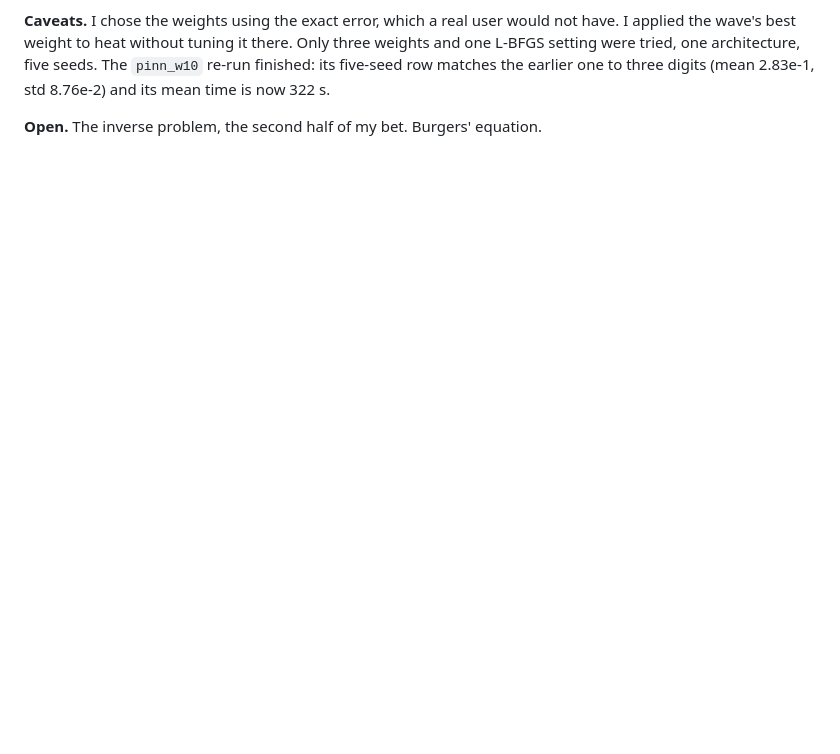
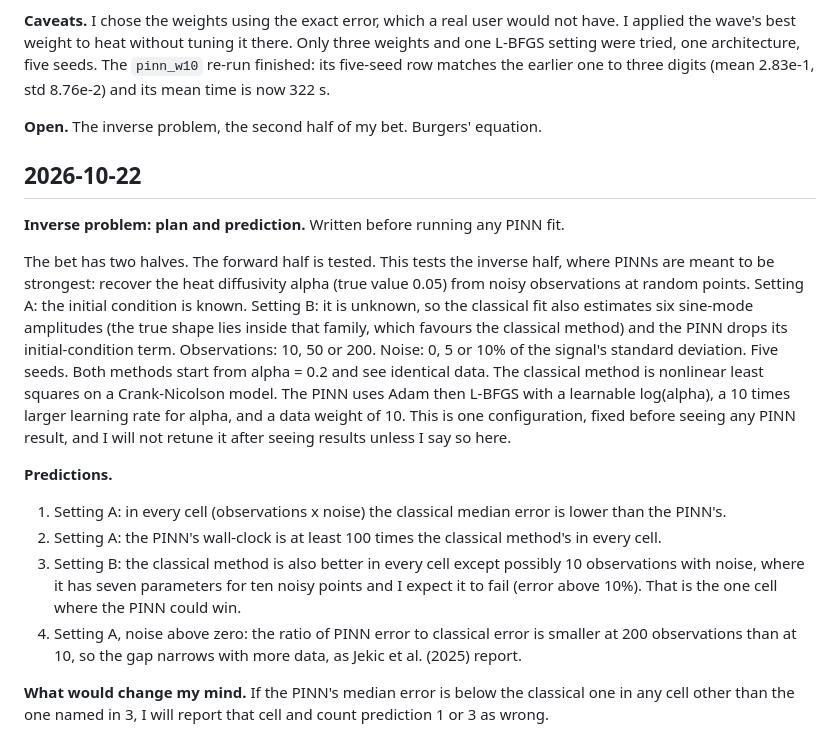
Before and after one commit to ridoy1211/pinn-audit, a Markdown page: docs/LOG.md, the part around the change. Rendered like a GitHub page; blank space fills up the shorter version.

Commit message:
Write down the inverse-problem prediction before running the PINN

```diff
--- a/docs/LOG.md
+++ b/docs/LOG.md
@@ -245,3 +245,17 @@ Per seed for `pinn_w100_lbfgs`: 1.2e-3, 1.6e-3, 7.9e-4, 1.4e-3, 8.7e-4.
 **Caveats.** I chose the weights using the exact error, which a real user would not have. I applied the wave's best weight to heat without tuning it there. Only three weights and one L-BFGS setting were tried, one architecture, five seeds. The `pinn_w10` re-run finished: its five-seed row matches the earlier one to three digits (mean 2.83e-1, std 8.76e-2) and its mean time is now 322 s.
 
 **Open.** The inverse problem, the second half of my bet. Burgers' equation.
+
+## 2026-10-22
+
+**Inverse problem: plan and prediction.** Written before running any PINN fit.
+
+The bet has two halves. The forward half is tested. This tests the inverse half, where PINNs are meant to be strongest: recover the heat diffusivity alpha (true value 0.05) from noisy observations at random points. Setting A: the initial condition is known. Setting B: it is unknown, so the classical fit also estimates six sine-mode amplitudes (the true shape lies inside that family, which favours the classical method) and the PINN drops its initial-condition term. Observations: 10, 50 or 200. Noise: 0, 5 or 10% of the signal's standard deviation. Five seeds. Both methods start from alpha = 0.2 and see identical data. The classical method is nonlinear least squares on a Crank-Nicolson model. The PINN uses Adam then L-BFGS with a learnable log(alpha), a 10 times larger learning rate for alpha, and a data weight of 10. This is one configuration, fixed before seeing any PINN result, and I will not retune it after seeing results unless I say so here.
+
+**Predictions.**
+1. Setting A: in every cell (observations x noise) the classical median error is lower than the PINN's.
+2. Setting A: the PINN's wall-clock is at least 100 times the classical method's in every cell.
+3. Setting B: the classical method is also better in every cell except possibly 10 observations with noise, where it has seven parameters for ten noisy points and I expect it to fail (error above 10%). That is the one cell where the PINN could win.
+4. Setting A, noise above zero: the ratio of PINN error to classical error is smaller at 200 observations than at 10, so the gap narrows with more data, as Jekic et al. (2025) report.
+
+**What would change my mind.** If the PINN's median error is below the classical one in any cell other than the one named in 3, I will report that cell and count prediction 1 or 3 as wrong.
```
